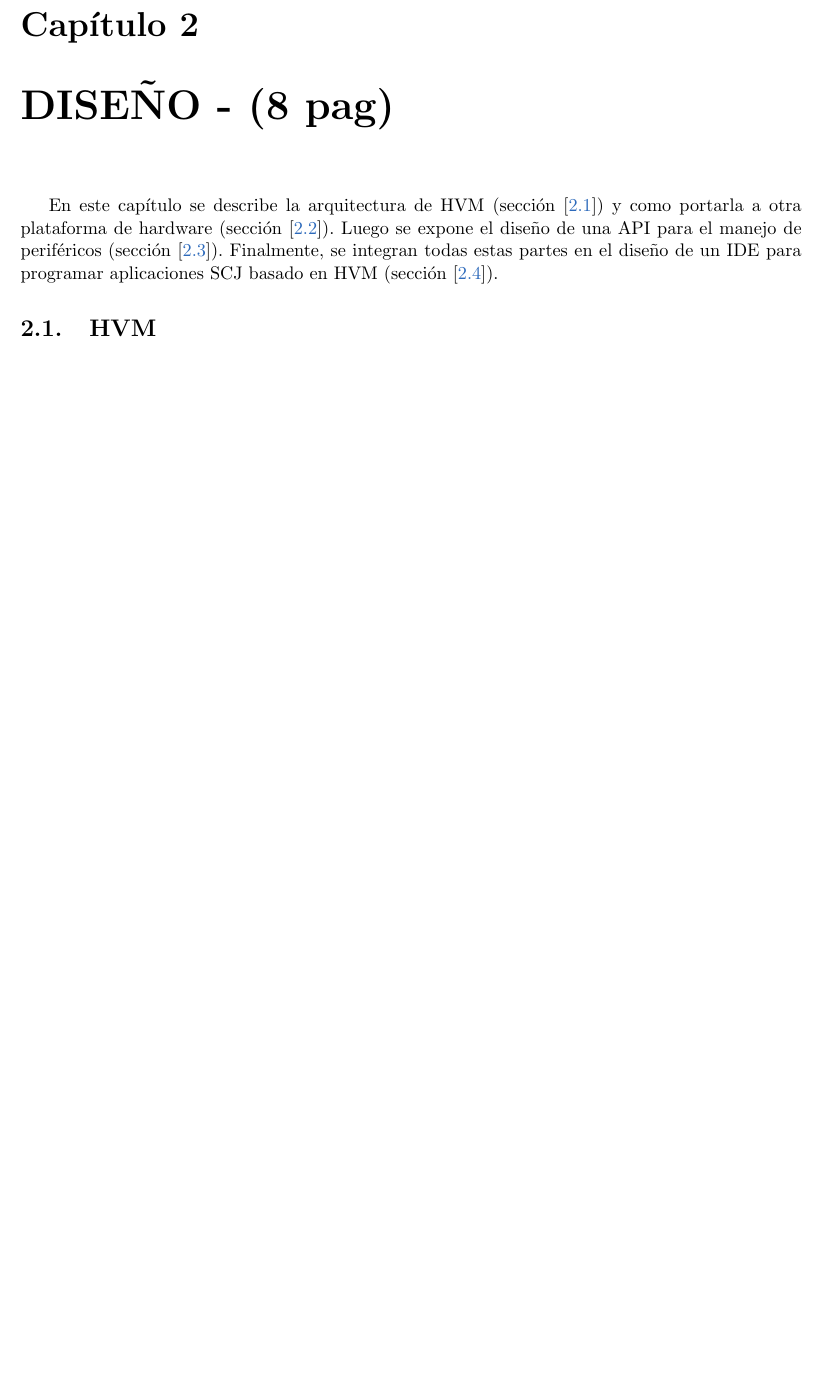
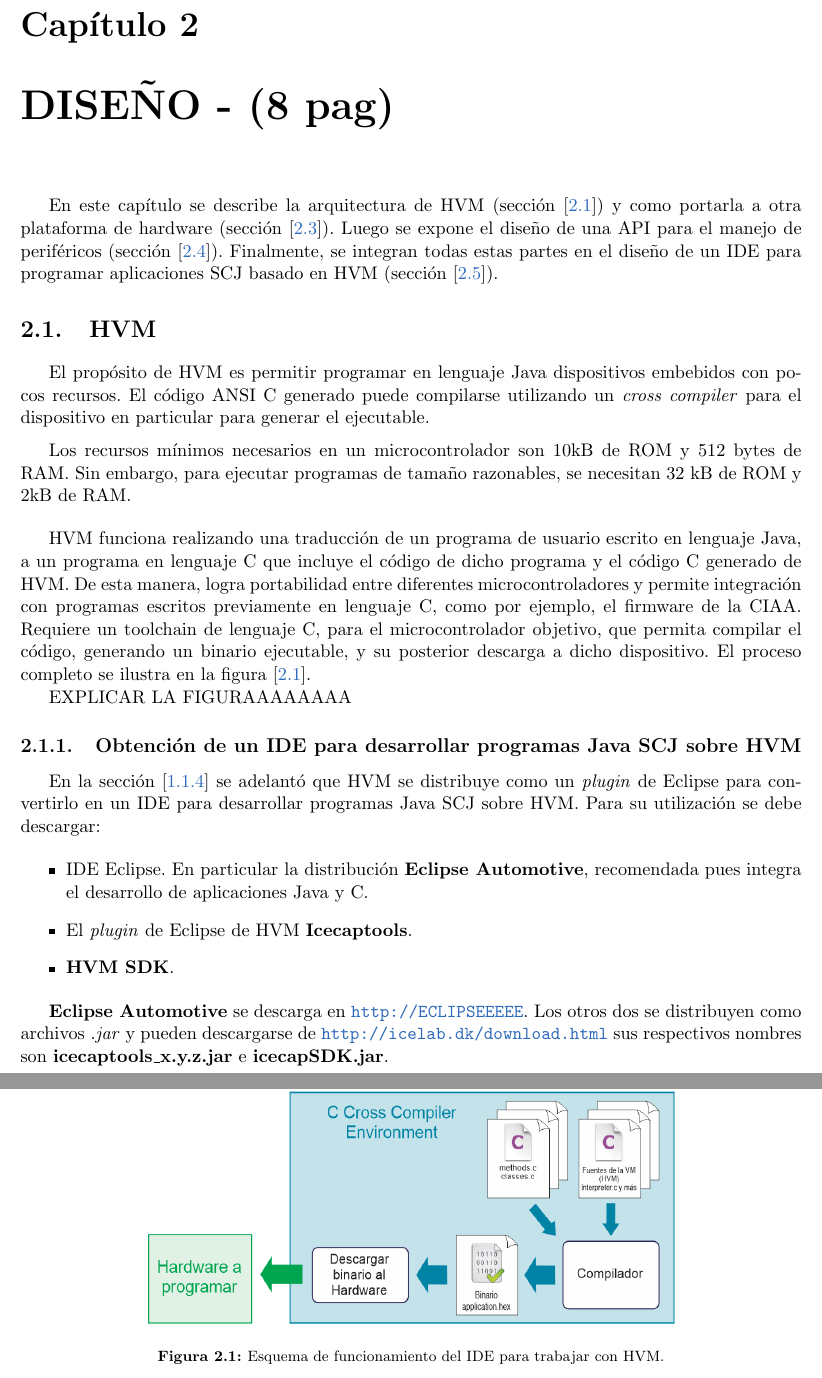
Before and after one commit to epernia/TF-CESE, a LaTeX book (Informe/Informe Trabajo Final.tex, which reads Informe/HvmIntro.tex): part of page 25 of 35 before the commit and two parts of pages 25 and 26 of 37 after it, the two joined at a grey line, cut so that both start at the same text, the shorter picture padded with empty space. Compiled offline with pdfLaTeX; the source files are stored in an older character set and shown here as Unicode.

Commit message:
Diseno - parte de intro hvm

```diff
--- a/Informe/HvmIntro.tex
+++ b/Informe/HvmIntro.tex
@@ -1,3 +1,42 @@
 \section{HVM} \label{sec:disenoHVMintro}
 
-%\input{Icecaptools}
+El propósito de HVM es permitir programar en lenguaje Java dispositivos embebidos con pocos recursos. El código ANSI C generado puede compilarse utilizando un \textit{cross compiler} para el dispositivo en particular para generar el ejecutable.
+
+\medskip
+
+Los recursos mínimos necesarios en un microcontrolador son 10kB de ROM y 512 bytes de RAM. Sin embargo, para ejecutar programas de tamaño razonables, se necesitan 32 kB de ROM y 2kB de RAM.
+
+\bigskip
+
+HVM funciona realizando una traducción de un programa de usuario escrito en lenguaje Java, a un programa en lenguaje C que incluye el código de dicho programa y el código C generado de HVM. De esta manera, logra portabilidad entre diferentes microcontroladores y permite integración con programas escritos previamente en lenguaje C, como por ejemplo, el firmware de la CIAA. Requiere un toolchain de lenguaje C, para el microcontrolador objetivo, que permita compilar el código, generando un binario ejecutable, y su posterior descarga a dicho dispositivo. El proceso completo se ilustra en la figura [\ref{fig:Icecaptools}].
+
+\begin{figure}[!htbp]
+\begin{center}
+\includegraphics*[width=12cm,height=12cm]{figuras/Icecaptools.png}
+\par\caption{Esquema de funcionamiento del IDE para trabajar con HVM.}\label{fig:Icecaptools}
+\end{center}
+\end{figure}
+
+%%%%%%%%%%%%%%%%%%%%%%%%%%%%%%%%%%%%%%
+
+EXPLICAR LA FIGURAAAAAAAA
+
+%%%%%%%%%%%%%%%%%%%%%%%%%%%%%%%%%%%%%%
+
+
+
+
+\subsection{Obtención de un IDE para desarrollar programas Java SCJ sobre HVM}
+
+En la sección [\ref{sec:VMsJava}] se adelantó que HVM se distribuye como un \textit{plugin} de Eclipse para convertirlo en un IDE para desarrollar programas Java SCJ sobre HVM. Para su utilización se debe descargar:
+
+\begin{itemize}
+\item
+IDE Eclipse. En particular la distribución \textbf{Eclipse Automotive}, recomendada pues integra el desarrollo de aplicaciones Java y C.
+\item
+El \textit{plugin} de Eclipse de HVM \textbf{Icecaptools}.
+\item
+\textbf{HVM SDK}.
+\end{itemize}
+
+\textbf{Eclipse Automotive} se descarga en \url{http://ECLIPSEEEEE}. Los otros dos se distribuyen como archivos \textit{.jar} y pueden descargarse de \url{http://icelab.dk/download.html} sus respectivos nombres son \textbf{icecaptools\_x.y.z.jar} e \textbf{icecapSDK.jar}.
```
Also changed, not shown: Informe/Bibliografia.tex (+13 -12 lines), Informe/Icecaptools.tex (+0 -9 lines), Informe/Porting.tex (+1 -1 lines), Informe/VMsJava.tex (+2 -6 lines), Informe/Informe Trabajo Final.pdf, Informe/HvmIntro.tex (19 more changed lines).
